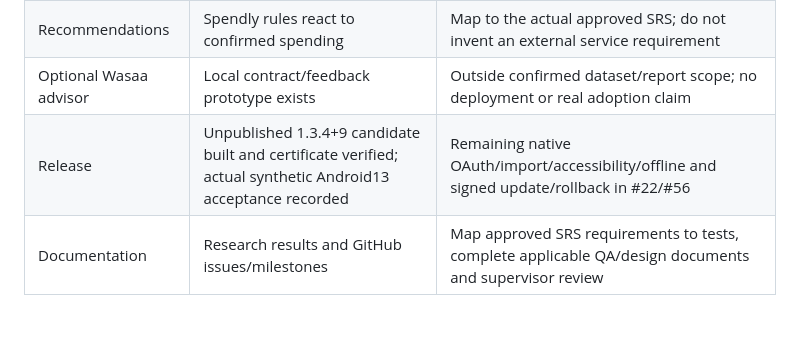
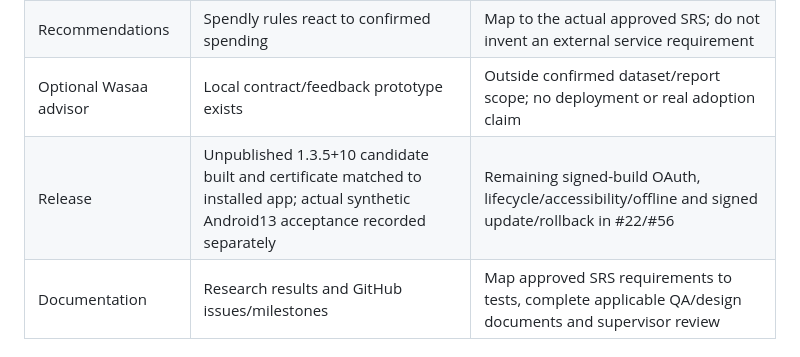
Before and after one commit to Eeshan-Vaghjiani/Spendly, a Markdown page: docs/is_completion_checklist.md, the part around the change. GitHub-like rendering; blank space fills up the shorter version.

Commit message:
docs(release): record the Android 1.3.5 candidate

```diff
--- a/docs/is_completion_checklist.md
+++ b/docs/is_completion_checklist.md
@@ -38,7 +38,7 @@ is complete while integration/acceptance and untested native flows remain open.
 | Alerts | Linked transaction, explanatory context, confirmation flow tested | Verify edit-save/rescore and deleted-entry states on device; retain user decision history |
 | Recommendations | Spendly rules react to confirmed spending | Map to the actual approved SRS; do not invent an external service requirement |
 | Optional Wasaa advisor | Local contract/feedback prototype exists | Outside confirmed dataset/report scope; no deployment or real adoption claim |
-| Release | Unpublished 1.3.4+9 candidate built and certificate verified; actual synthetic Android13 acceptance recorded | Remaining native OAuth/import/accessibility/offline and signed update/rollback in #22/#56 |
+| Release | Unpublished 1.3.5+10 candidate built and certificate matched to installed app; actual synthetic Android13 acceptance recorded separately | Remaining signed-build OAuth, lifecycle/accessibility/offline and signed update/rollback in #22/#56 |
 | Documentation | Research results and GitHub issues/milestones | Map approved SRS requirements to tests, complete applicable QA/design documents and supervisor review |
 
 ## New features: prioritize only what closes an actual gap
```
Also changed, not shown: docs/evidence/android_release_candidate_1_3_5.md (added, +48 -0 lines).
